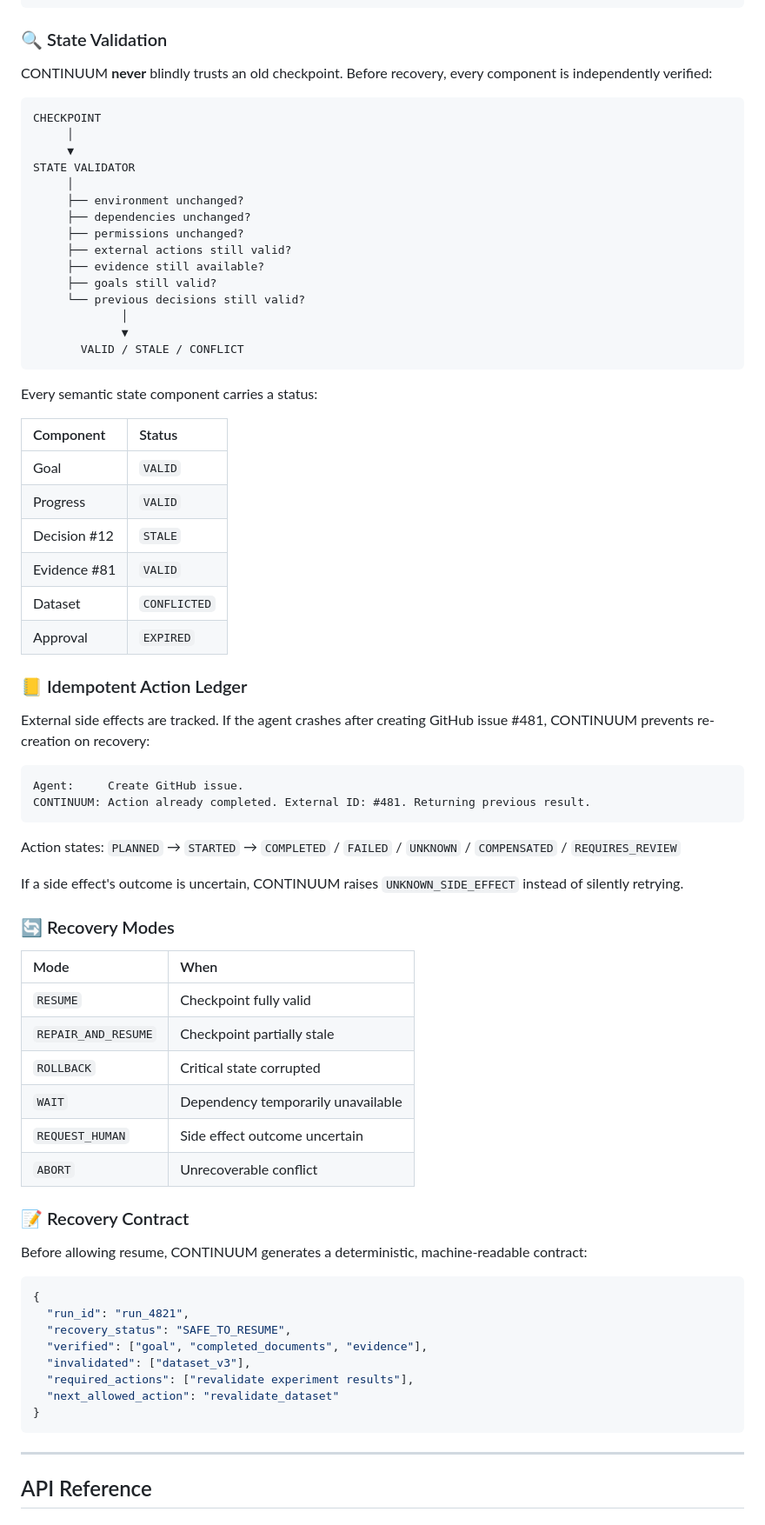
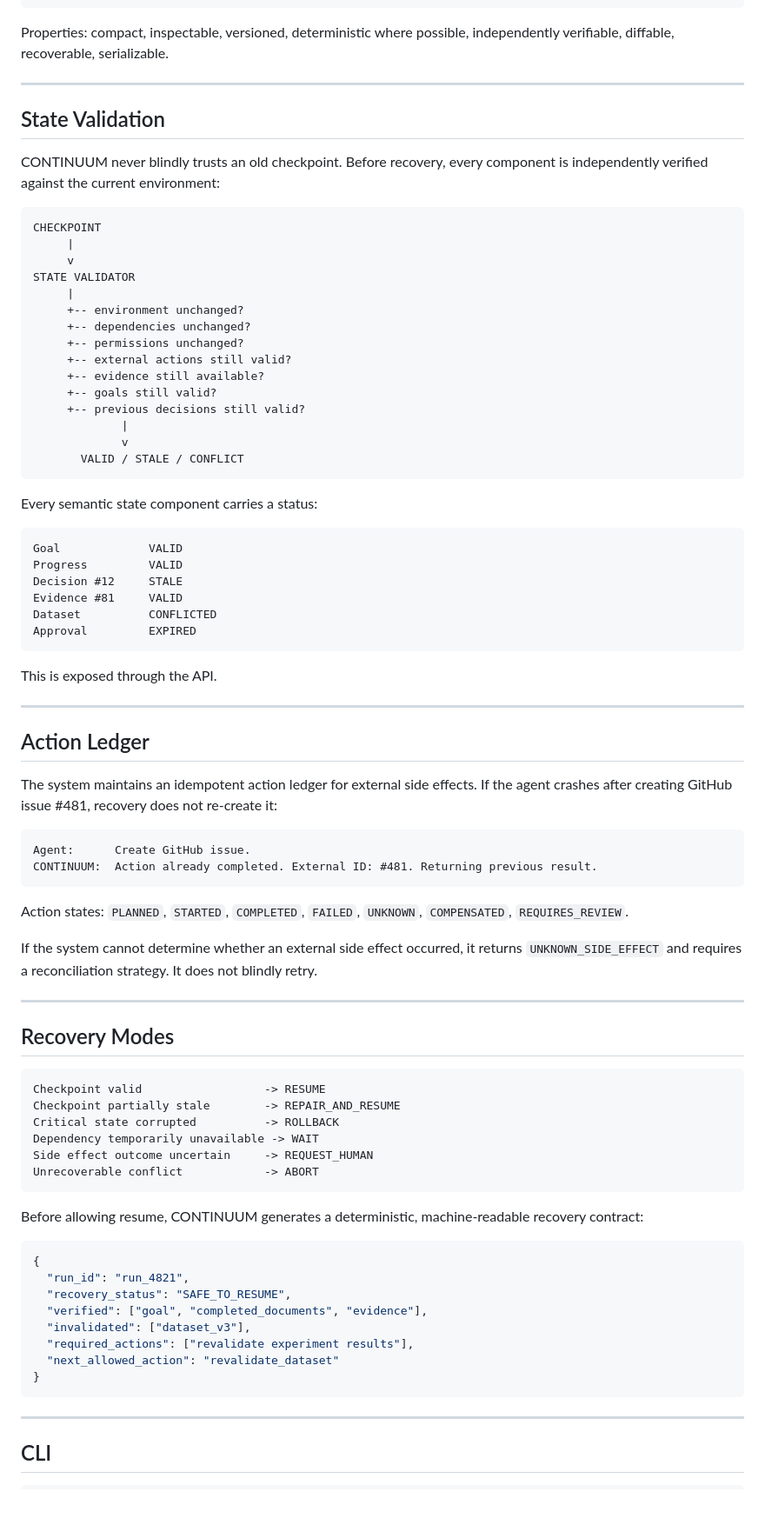
Before and after one commit to Amiirhosseini/CONTINUUM, a Markdown page: README.md, the part around one of its changes. Shown at 87% size. GitHub-like rendering; blank space fills up the shorter version.

````diff
--- a/README.md
+++ b/README.md
@@ -191,66 +153,74 @@ Not a conversation dump. Not a full state snapshot. A **compact, inspectable, ve
 }
 ```
 
-### 🔍 State Validation
+Properties: compact, inspectable, versioned, deterministic where possible, independently verifiable, diffable, recoverable, serializable.
 
-CONTINUUM **never** blindly trusts an old checkpoint. Before recovery, every component is independently verified:
+---
+
+## State Validation
+
+CONTINUUM never blindly trusts an old checkpoint. Before recovery, every component is independently verified against the current environment:
 
 ```
 CHECKPOINT
-     │
-     ▼
+     |
+     v
 STATE VALIDATOR
-     │
-     ├── environment unchanged?
-     ├── dependencies unchanged?
-     ├── permissions unchanged?
-     ├── external actions still valid?
-     ├── evidence still available?
-     ├── goals still valid?
-     └── previous decisions still valid?
-             │
-             ▼
+     |
+     +-- environment unchanged?
+     +-- dependencies unchanged?
+     +-- permissions unchanged?
+     +-- external actions still valid?
+     +-- evidence still available?
+     +-- goals still valid?
+     +-- previous decisions still valid?
+             |
+             v
        VALID / STALE / CONFLICT
 ```
 
 Every semantic state component carries a status:
 
-| Component    | Status       |
-|:------------|:------------|
-| Goal         | `VALID`      |
-| Progress     | `VALID`      |
-| Decision #12 | `STALE`      |
-| Evidence #81 | `VALID`      |
-| Dataset      | `CONFLICTED` |
-| Approval     | `EXPIRED`    |
+```
+Goal             VALID
+Progress         VALID
+Decision #12     STALE
+Evidence #81     VALID
+Dataset          CONFLICTED
+Approval         EXPIRED
+```
 
-### 📒 Idempotent Action Ledger
+This is exposed through the API.
 
-External side effects are tracked. If the agent crashes after creating GitHub issue #481, CONTINUUM prevents re-creation on recovery:
+---
+
+## Action Ledger
+
+The system maintains an idempotent action ledger for external side effects. If the agent crashes after creating GitHub issue #481, recovery does not re-create it:
 
 ```
-Agent:     Create GitHub issue.
-CONTINUUM: Action already completed. External ID: #481. Returning previous result.
+Agent:      Create GitHub issue.
+CONTINUUM:  Action already completed. External ID: #481. Returning previous result.
 ```
 
-Action states: `PLANNED` → `STARTED` → `COMPLETED` / `FAILED` / `UNKNOWN` / `COMPENSATED` / `REQUIRES_REVIEW`
+Action states: `PLANNED`, `STARTED`, `COMPLETED`, `FAILED`, `UNKNOWN`, `COMPENSATED`, `REQUIRES_REVIEW`.
 
-If a side effect's outcome is uncertain, CONTINUUM raises `UNKNOWN_SIDE_EFFECT` instead of silently retrying.
+If the system cannot determine whether an external side effect occurred, it returns `UNKNOWN_SIDE_EFFECT` and requires a reconciliation strategy. It does not blindly retry.
 
-### 🔄 Recovery Modes
+---
 
-| Mode               | When                            |
-|:-------------------|:-------------------------------|
-| `RESUME`           | Checkpoint fully valid          |
-| `REPAIR_AND_RESUME`| Checkpoint partially stale      |
-| `ROLLBACK`         | Critical state corrupted        |
-| `WAIT`             | Dependency temporarily unavailable |
-| `REQUEST_HUMAN`    | Side effect outcome uncertain   |
-| `ABORT`            | Unrecoverable conflict          |
+## Recovery Modes
 
-### 📝 Recovery Contract
+```
+Checkpoint valid                  -> RESUME
+Checkpoint partially stale        -> REPAIR_AND_RESUME
+Critical state corrupted          -> ROLLBACK
+Dependency temporarily unavailable -> WAIT
+Side effect outcome uncertain     -> REQUEST_HUMAN
+Unrecoverable conflict            -> ABORT
+```
 
-Before allowing resume, CONTINUUM generates a deterministic, machine-readable contract:
+Before allowing resume, CONTINUUM generates a deterministic, machine-readable recovery contract:
 
 ```json
 {
@@ -265,5 +235,5 @@ Before allowing resume, CONTINUUM generates a deterministic, machine-readable co
 
 ---
 
-## API Reference
+## CLI
 
````
Also changed, not shown: other parts of README.md (+150 -270 lines).
